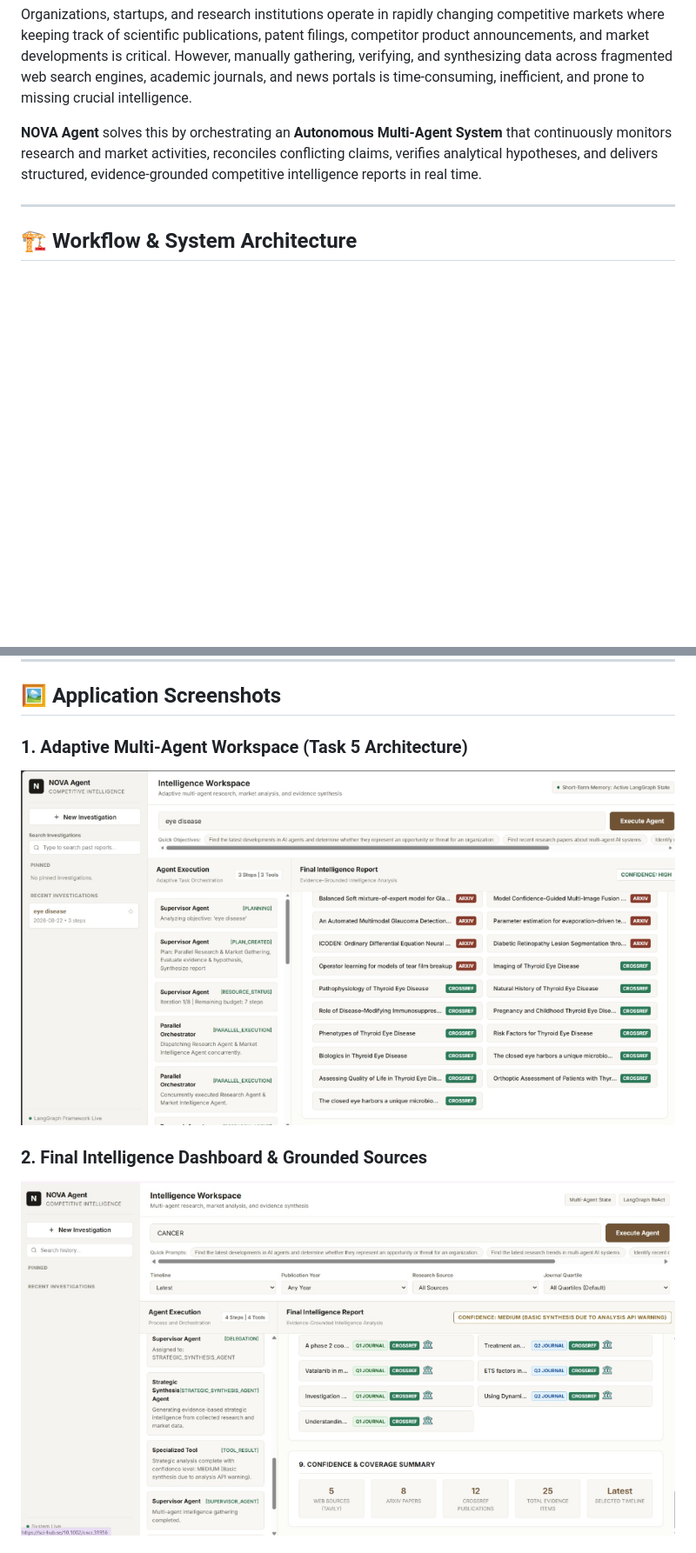
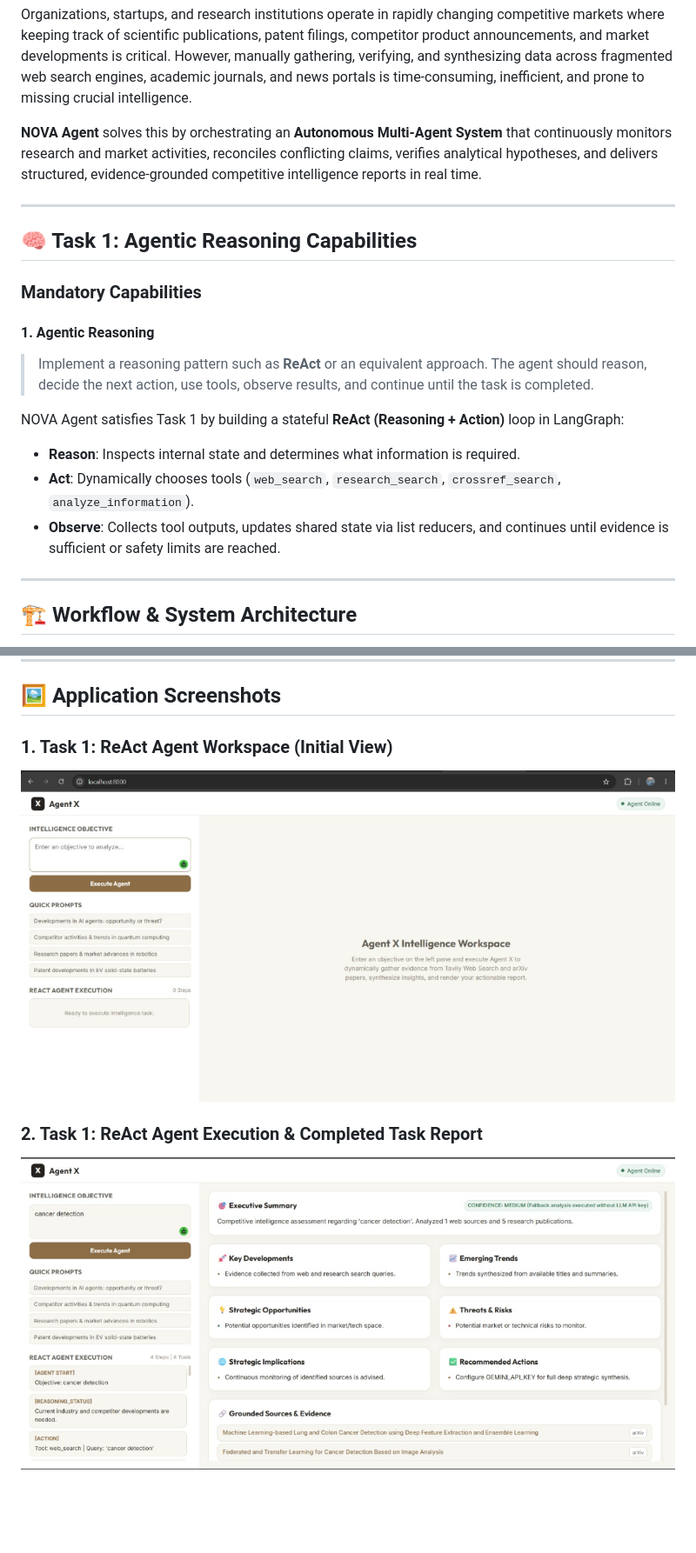
Before and after one commit to UtkarshaBhadakwade/NOVA_AGENTX24, a Markdown page: README.md, 2 parts joined by grey strips. Shown: that part at 87% size. Rendered like a GitHub page; pictures changed too: docs/screenshots/task1_execution_completed.png (added), docs/screenshots/task1_workspace_initial.png (added); blank space fills up the shorter version.

Commit message:
Update README.md with Task 1 Mandatory Capabilities text requirements and embedded Task 1 initial & completed task execution screenshots

```diff
--- a/README.md
+++ b/README.md
@@ -22,6 +22,20 @@
 Organizations, startups, and research institutions operate in rapidly changing competitive markets where keeping track of scientific publications, patent filings, competitor product announcements, and market developments is critical. However, manually gathering, verifying, and synthesizing data across fragmented web search engines, academic journals, and news portals is time-consuming, inefficient, and prone to missing crucial intelligence.
 
 **NOVA Agent** solves this by orchestrating an **Autonomous Multi-Agent System** that continuously monitors research and market activities, reconciles conflicting claims, verifies analytical hypotheses, and delivers structured, evidence-grounded competitive intelligence reports in real time.
+
+---
+
+## 🧠 Task 1: Agentic Reasoning Capabilities
+
+### Mandatory Capabilities
+
+#### 1. Agentic Reasoning
+> Implement a reasoning pattern such as **ReAct** or an equivalent approach. The agent should reason, decide the next action, use tools, observe results, and continue until the task is completed.
+
+NOVA Agent satisfies Task 1 by building a stateful **ReAct (Reasoning + Action)** loop in LangGraph:
+- **Reason**: Inspects internal state and determines what information is required.
+- **Act**: Dynamically chooses tools (`web_search`, `research_search`, `crossref_search`, `analyze_information`).
+- **Observe**: Collects tool outputs, updates shared state via list reducers, and continues until evidence is sufficient or safety limits are reached.
 
 ---
 
@@ -131,9 +145,9 @@ Structured intelligence output containing:
 
 ## 🖼️ Application Screenshots
 
-### 1. Adaptive Multi-Agent Workspace (Task 5 Architecture)
-![Adaptive Multi-Agent Workspace](docs/screenshots/task5_adaptive_workspace.png)
+### 1. Task 1: ReAct Agent Workspace (Initial View)
+![Task 1 Initial Workspace View](docs/screenshots/task1_workspace_initial.png)
 
-### 2. Final Intelligence Dashboard & Grounded Sources
-![Final Intelligence Dashboard](docs/screenshots/task5_intelligence_dashboard.png)
+### 2. Task 1: ReAct Agent Execution & Completed Task Report
+![Task 1 Completed Task Report](docs/screenshots/task1_execution_completed.png)
 
```
Also changed, not shown: other parts of README.md (+5 -2 lines).
